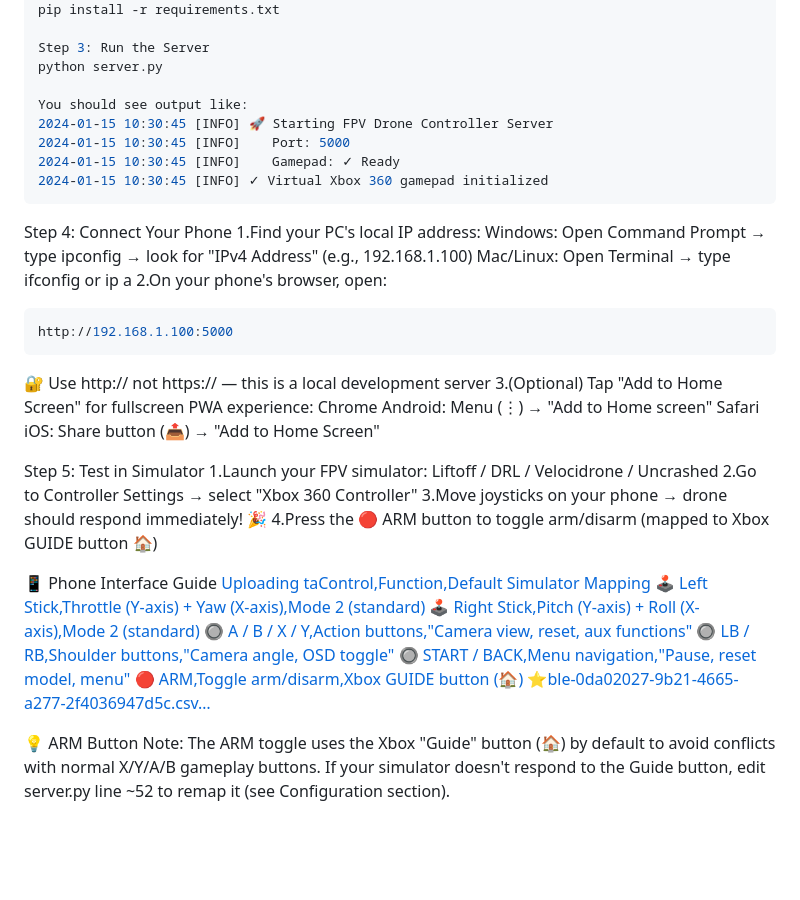
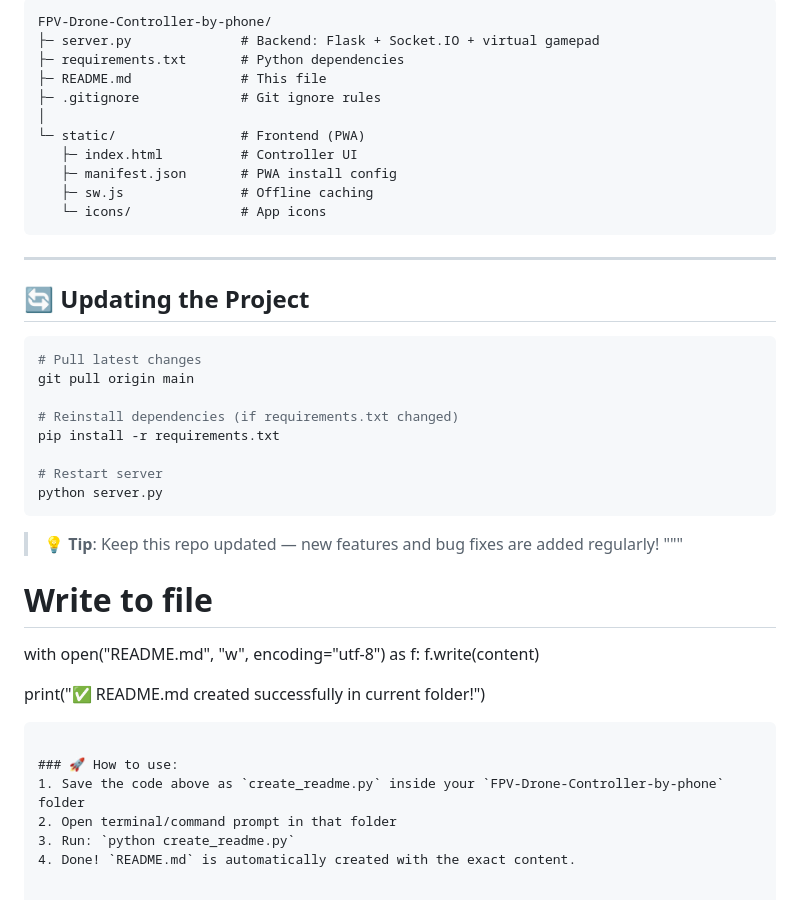
Before and after one commit to HongLYe/FPV-Drone-Controller-by-phone, a Markdown page: README.md, the part around one of its changes. Drawn GitHub-style; blank space fills up the shorter version.

````diff
--- a/README.md
+++ b/README.md
@@ -56,40 +165,44 @@ source venv/bin/activate
+```
+FPV-Drone-Controller-by-phone/
+├─ server.py              # Backend: Flask + Socket.IO + virtual gamepad
+├─ requirements.txt       # Python dependencies
+├─ README.md              # This file
+├─ .gitignore             # Git ignore rules
+│
+└─ static/                # Frontend (PWA)
+   ├─ index.html          # Controller UI
+   ├─ manifest.json       # PWA install config
+   ├─ sw.js               # Offline caching
+   └─ icons/              # App icons
+```
+
+---
+
+## 🔄 Updating the Project
+
+```bash
+# Pull latest changes
+git pull origin main
+
+# Reinstall dependencies (if requirements.txt changed)
 pip install -r requirements.txt
 
-Step 3: Run the Server
+# Restart server
 python server.py
+```
 
-You should see output like:
-2024-01-15 10:30:45 [INFO] 🚀 Starting FPV Drone Controller Server
-2024-01-15 10:30:45 [INFO]    Port: 5000
-2024-01-15 10:30:45 [INFO]    Gamepad: ✓ Ready
-2024-01-15 10:30:45 [INFO] ✓ Virtual Xbox 360 gamepad initialized
+> 💡 **Tip**: Keep this repo updated — new features and bug fixes are added regularly!
+"""
+
+# Write to file
+with open("README.md", "w", encoding="utf-8") as f:
+    f.write(content)
+
+print("✅ README.md created successfully in current folder!")
 ```
-Step 4: Connect Your Phone
-1.Find your PC's local IP address:
-  Windows: Open Command Prompt → type ipconfig → look for "IPv4 Address" (e.g., 192.168.1.100)
-  Mac/Linux: Open Terminal → type ifconfig or ip a
-2.On your phone's browser, open:
-```bash
-http://192.168.1.100:5000
-```
-🔐 Use http:// not https:// — this is a local development server
-3.(Optional) Tap "Add to Home Screen" for fullscreen PWA experience:
-  Chrome Android: Menu (⋮) → "Add to Home screen"
-  Safari iOS: Share button (📤) → "Add to Home Screen"
 
-Step 5: Test in Simulator
-1.Launch your FPV simulator: Liftoff / DRL / Velocidrone / Uncrashed
-2.Go to Controller Settings → select "Xbox 360 Controller"
-3.Move joysticks on your phone → drone should respond immediately! 🎉
-4.Press the 🔴 ARM button to toggle arm/disarm (mapped to Xbox GUIDE button 🏠)
-
-📱 Phone Interface Guide
-[Uploading taControl,Function,Default Simulator Mapping
-🕹️ Left Stick,Throttle (Y-axis) + Yaw (X-axis),Mode 2 (standard)
-🕹️ Right Stick,Pitch (Y-axis) + Roll (X-axis),Mode 2 (standard)
-🔘 A / B / X / Y,Action buttons,"Camera view, reset, aux functions"
-🔘 LB / RB,Shoulder buttons,"Camera angle, OSD toggle"
-🔘 START / BACK,Menu navigation,"Pause, reset model, menu"
-🔴 ARM,Toggle arm/disarm,Xbox GUIDE button (🏠) ⭐ble-0da02027-9b21-4665-a277-2f4036947d5c.csv…]()
-
-💡 ARM Button Note: The ARM toggle uses the Xbox "Guide" button (🏠) by default to avoid conflicts with normal X/Y/A/B gameplay buttons. If your simulator doesn't respond to the Guide button, edit server.py line ~52 to remap it (see Configuration section).
+### 🚀 How to use:
+1. Save the code above as `create_readme.py` inside your `FPV-Drone-Controller-by-phone` folder
+2. Open terminal/command prompt in that folder
+3. Run: `python create_readme.py`
+4. Done! `README.md` is automatically created with the exact content.
````
Also changed, not shown: other parts of README.md (+140 -31 lines).
